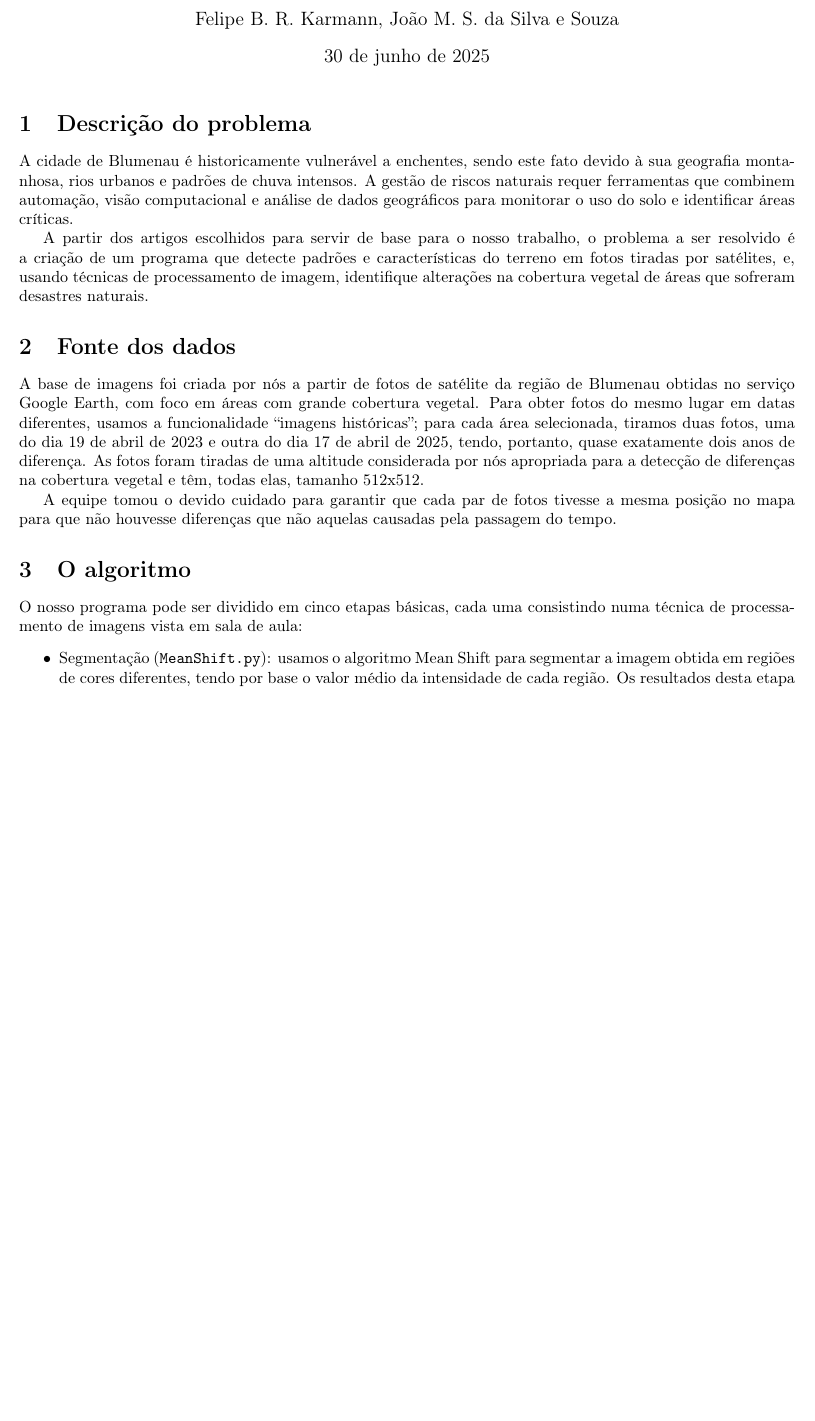
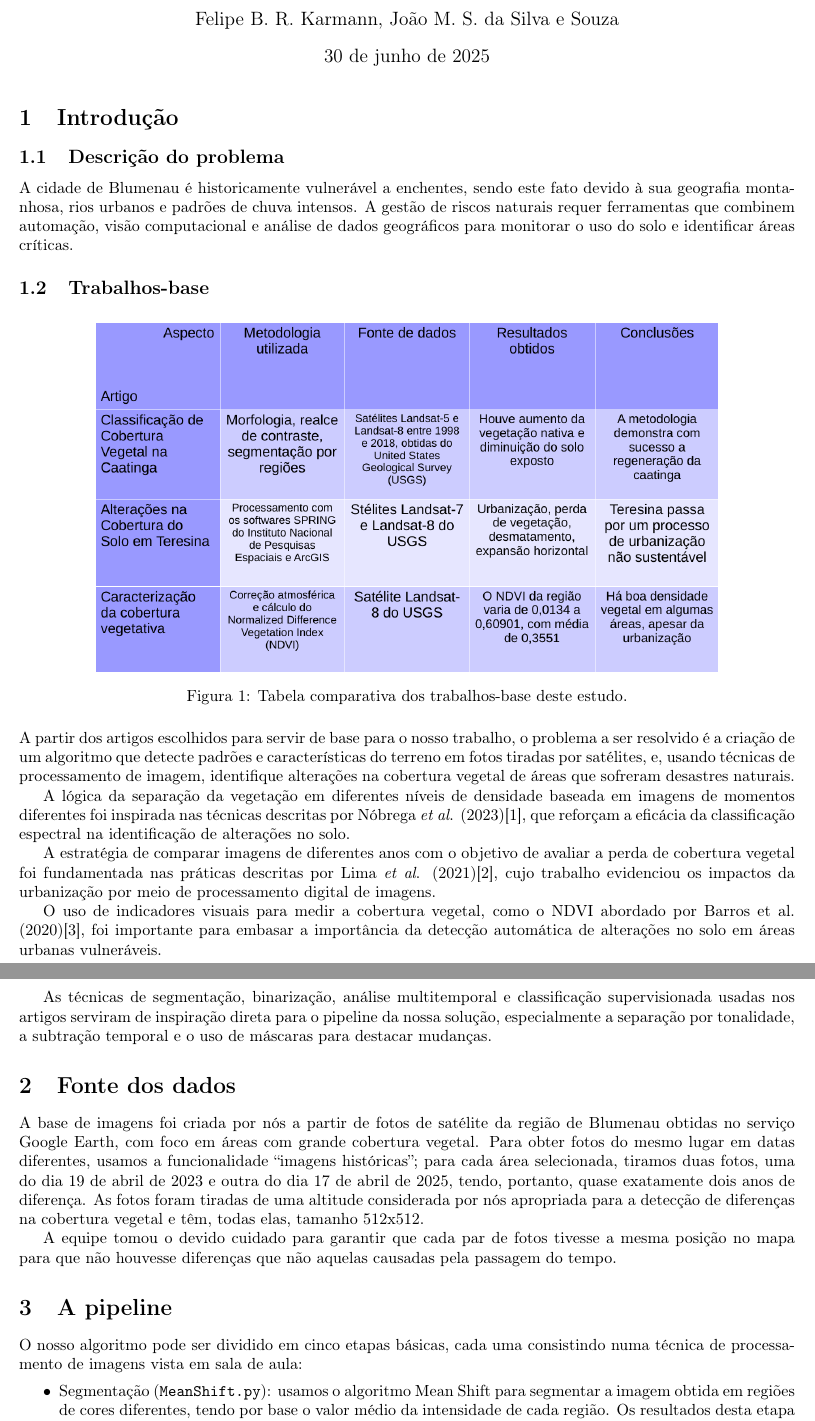
Before and after one commit to joao-martinho/disciplina_PI_2025-1, a LaTeX document (Trabalho final/Relatório/relatorio.tex): part of page 1 of 6 before the commit and two parts of pages 1 and 2 of 6 after it, the two joined at a grey line, cut so that both start at the same text, the shorter picture padded with empty space. Compiled offline with pdfLaTeX.

Commit message:
adicionar tabela ao relatório

```diff
--- a/Trabalho final/Relatório/relatorio.tex
+++ b/Trabalho final/Relatório/relatorio.tex
@@ -23,11 +23,29 @@
 
 \maketitle
 
-\section{Descrição do problema}
+\section{Introdução}
+\subsection{Descrição do problema}
 
 A cidade de Blumenau é historicamente vulnerável a enchentes, sendo este fato devido à sua geografia montanhosa, rios urbanos e padrões de chuva intensos. A gestão de riscos naturais requer ferramentas que combinem automação, visão computacional e análise de dados geográficos para monitorar o uso do solo e identificar áreas críticas.
 
-A partir dos artigos escolhidos para servir de base para o nosso trabalho, o problema a ser resolvido é a criação de um programa que detecte padrões e características do terreno em fotos tiradas por satélites, e, usando técnicas de processamento de imagem, identifique alterações na cobertura vegetal de áreas que sofreram desastres naturais.
+\subsection{Trabalhos-base}
+
+\begin{figure}[H]
+  \centering
+  \includegraphics[width=0.8\textwidth]{../tabela.png}
+  \caption{Tabela comparativa dos trabalhos-base deste estudo.}
+  \label{Tabela comparativa}
+\end{figure}
+
+A partir dos artigos escolhidos para servir de base para o nosso trabalho, o problema a ser resolvido é a criação de um algoritmo que detecte padrões e características do terreno em fotos tiradas por satélites, e, usando técnicas de processamento de imagem, identifique alterações na cobertura vegetal de áreas que sofreram desastres naturais.
+
+A lógica da separação da vegetação em diferentes níveis de densidade baseada em imagens de momentos diferentes foi inspirada nas técnicas descritas por Nóbrega \textit{et al}. (2023)\cite{artigo01}, que reforçam a eficácia da classificação espectral na identificação de alterações no solo.
+
+A estratégia de comparar imagens de diferentes anos com o objetivo de avaliar a perda de cobertura vegetal foi fundamentada nas práticas descritas por Lima \textit{et al}. (2021)\cite{artigo03}, cujo trabalho evidenciou os impactos da urbanização por meio de processamento digital de imagens.
+
+O uso de indicadores visuais para medir a cobertura vegetal, como o NDVI abordado por Barros {et al}. (2020)\cite{artigo02}, foi importante para embasar a importância da detecção automática de alterações no solo em áreas urbanas vulneráveis.
+
+As técnicas de segmentação, binarização, análise multitemporal e classificação supervisionada usadas nos artigos serviram de inspiração direta para o pipeline da nossa solução, especialmente a separação por tonalidade, a subtração temporal e o uso de máscaras para destacar mudanças.
 
 \section{Fonte dos dados}
 
@@ -35,9 +53,9 @@ A base de imagens foi criada por nós a partir de fotos de satélite da região
 
 A equipe tomou o devido cuidado para garantir que cada par de fotos tivesse a mesma posição no mapa para que não houvesse diferenças que não aquelas causadas pela passagem do tempo.
 
-\section{O algoritmo}
+\section{A pipeline}
 
-O nosso programa pode ser dividido em cinco etapas básicas, cada uma consistindo numa técnica de processamento de imagens vista em sala de aula:
+O nosso algoritmo pode ser dividido em cinco etapas básicas, cada uma consistindo numa técnica de processamento de imagens vista em sala de aula:
 \begin{itemize}
   \item Segmentação (\texttt{MeanShift.py}): usamos o algoritmo Mean Shift para segmentar a imagem obtida em regiões de cores diferentes, tendo por base o valor médio da intensidade de cada região. Os resultados desta etapa se mostraram precisos para a detecção de cobertura vegetal em áreas urbanas, uma vez que estas têm seu próprio esquema de cores facilmente distinguível de todo o resto (prédios, ruas, água, solo exposto, etc.) O script pergunta ao usuário pelo parâmetro quantil desejado; para os exemplos deste trabalho, usamos sempre 0,1. Esta etapa não é indispensável; a binarização sozinha é suficiente para destacar a vegetação em muitos casos, mas a segmentação ajuda a eliminar ruídos e sombras, garantindo assim um resultado mais preciso;
   \item Binarização (\texttt{Binarizar.py}): esta etapa se mostrou necessária por conta de diferenças que inevitavelmente existem entre duas fotos tiradas por satélite em momentos diferentes, normalmente relacionadas à hora do dia em que são tiradas, à qualidade da câmera usada ou à presença de filtros. Para normalizar o padrão de cores entre imagens, o algoritmo escolhe automaticamente o limiar usado na binarização calculando o nível médio de intensidade da imagem. Observamos que, invariavelmente, as áreas vegetais tornavam-se a parte escura da imagem, e todo o resto a parte clara;
```
Also changed, not shown: Trabalho final/Relatório/relatorio.pdf, Trabalho final/Roteiro para a elaboração do Seminário e Trabalho Final.pdf, Trabalho final/tabela.png (added), Trabalho final/Relatório/relatorio.tex (24 more changed lines), 4 other files.
